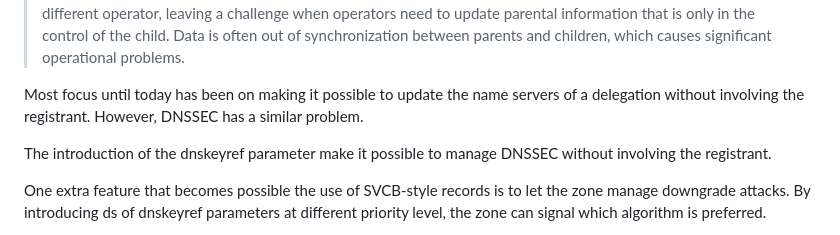
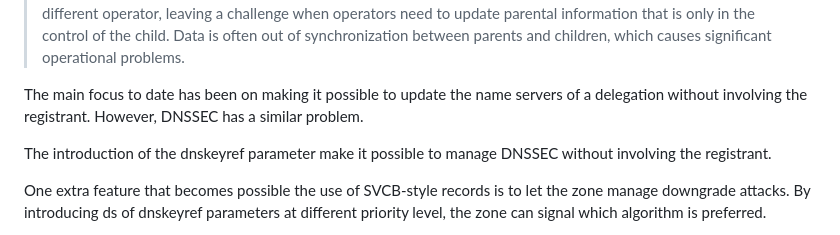
Before and after one commit to NLnetLabs/incremental-dnssec, a Markdown page: draft-homburg-deleg-incremental-dnssec.md, the part around the change. Rendered like a GitHub page.

Commit message:
Update draft-homburg-deleg-incremental-dnssec.md
Co-authored-by: Willem Toorop <willem@nlnetlabs.nl>

```diff
--- a/draft-homburg-deleg-incremental-dnssec.md
+++ b/draft-homburg-deleg-incremental-dnssec.md
@@ -101,7 +101,7 @@ The charter for the Deleg working group has the following:
 {:quote}
 > The DNS protocol has limited ability for authoritative servers to signal their capabilities to recursive resolvers. In part, this stems from the lack of a mechanism for parents (often registries) to specify additional information about child delegations (often registrants) beyond NS, DS, and glue records. Further complicating matters is the similar lack of a mechanism for a registrant to signal that the operation of a delegation point is being outsourced to a different operator, leaving a challenge when operators need to update parental information that is only in the control of the child. Data is often out of synchronization between parents and children, which causes significant operational problems.
 
-Most focus until today has been on making it possible to update the name servers of a delegation without involving the registrant.
+The main focus to date has been on making it possible to update the name servers of a delegation without involving the registrant.
 However, DNSSEC has a similar problem.
 
 The introduction of the dnskeyref parameter make it possible to manage DNSSEC without involving the registrant.
```
